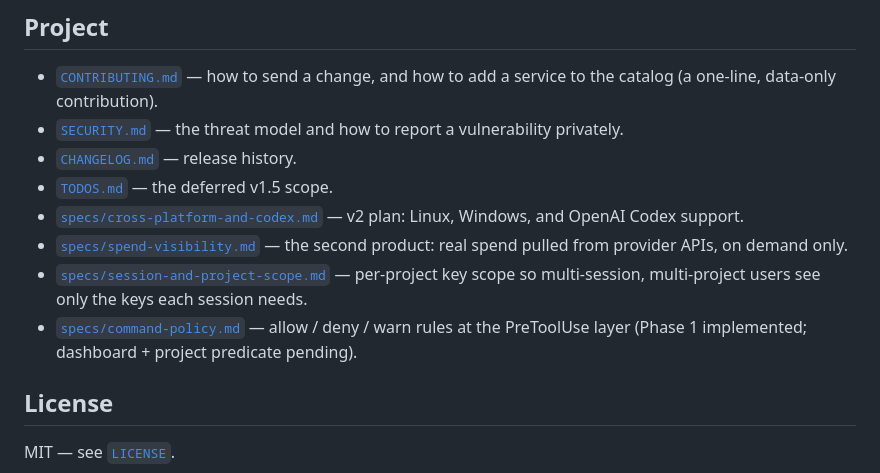
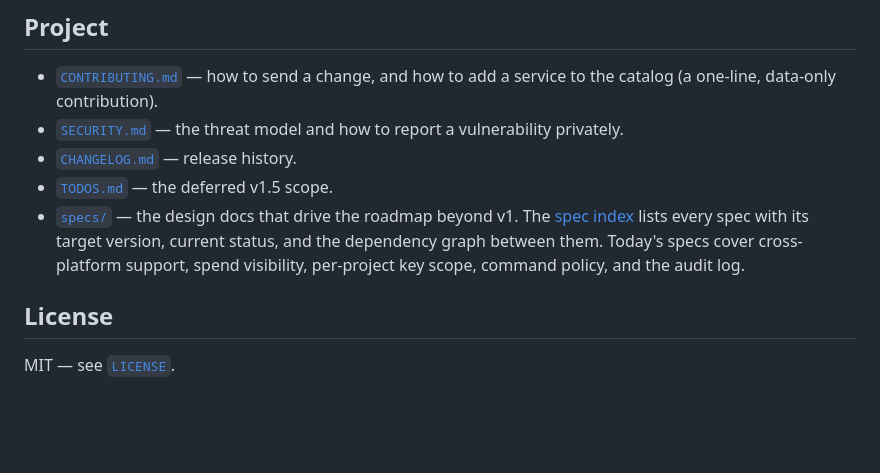
Before and after one commit to matterhornso/subscribetome, a Markdown page: README.md, the part around the change. Rendered like a GitHub page; blank space fills up the shorter version.

```diff
--- a/README.md
+++ b/README.md
@@ -209,16 +209,12 @@ descriptor). Key values are in the macOS Keychain under the service name
   vulnerability privately.
 - [`CHANGELOG.md`](./CHANGELOG.md) — release history.
 - [`TODOS.md`](./TODOS.md) — the deferred v1.5 scope.
-- [`specs/cross-platform-and-codex.md`](./specs/cross-platform-and-codex.md) —
-  v2 plan: Linux, Windows, and OpenAI Codex support.
-- [`specs/spend-visibility.md`](./specs/spend-visibility.md) — the second
-  product: real spend pulled from provider APIs, on demand only.
-- [`specs/session-and-project-scope.md`](./specs/session-and-project-scope.md) —
-  per-project key scope so multi-session, multi-project users see only the
-  keys each session needs.
-- [`specs/command-policy.md`](./specs/command-policy.md) — allow / deny / warn
-  rules at the PreToolUse layer (Phase 1 implemented; dashboard + project
-  predicate pending).
+- [`specs/`](./specs/README.md) — the design docs that drive the
+  roadmap beyond v1. The [spec index](./specs/README.md) lists every
+  spec with its target version, current status, and the dependency
+  graph between them. Today's specs cover cross-platform support,
+  spend visibility, per-project key scope, command policy, and the
+  audit log.
 
 ## License
 
```
Also changed, not shown: specs/README.md (added, +157 -0 lines), specs/audit-log.md (added, +262 -0 lines).
